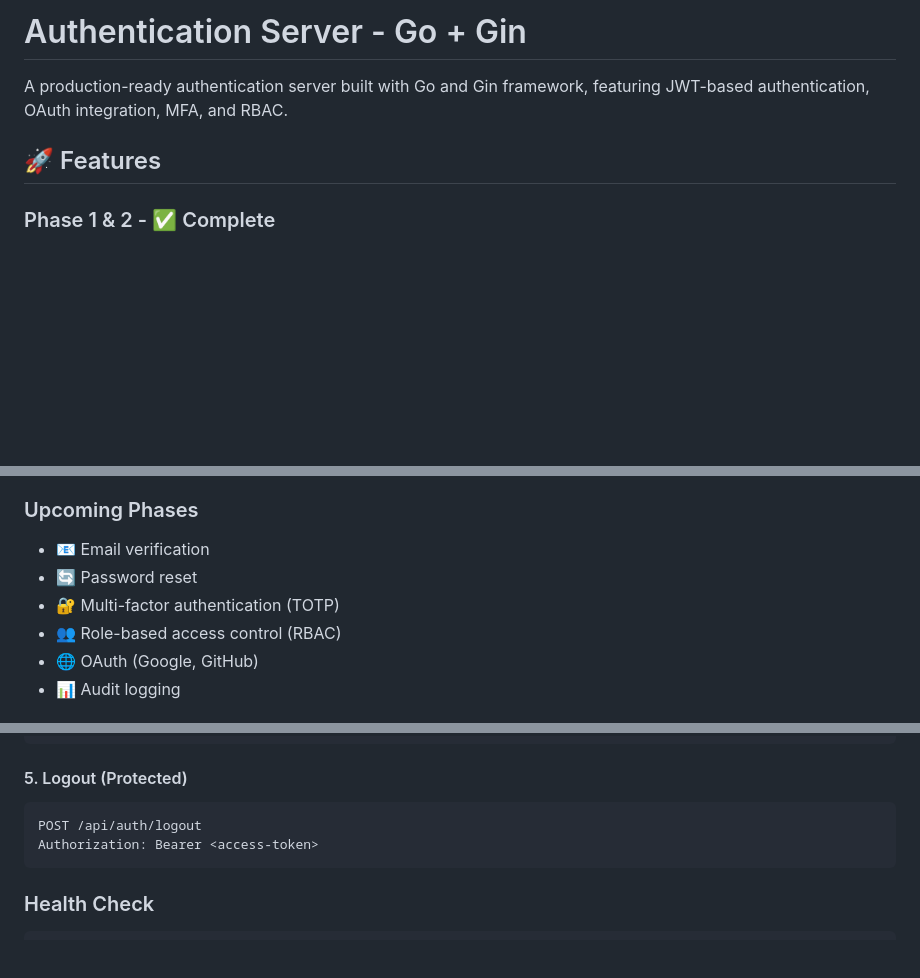
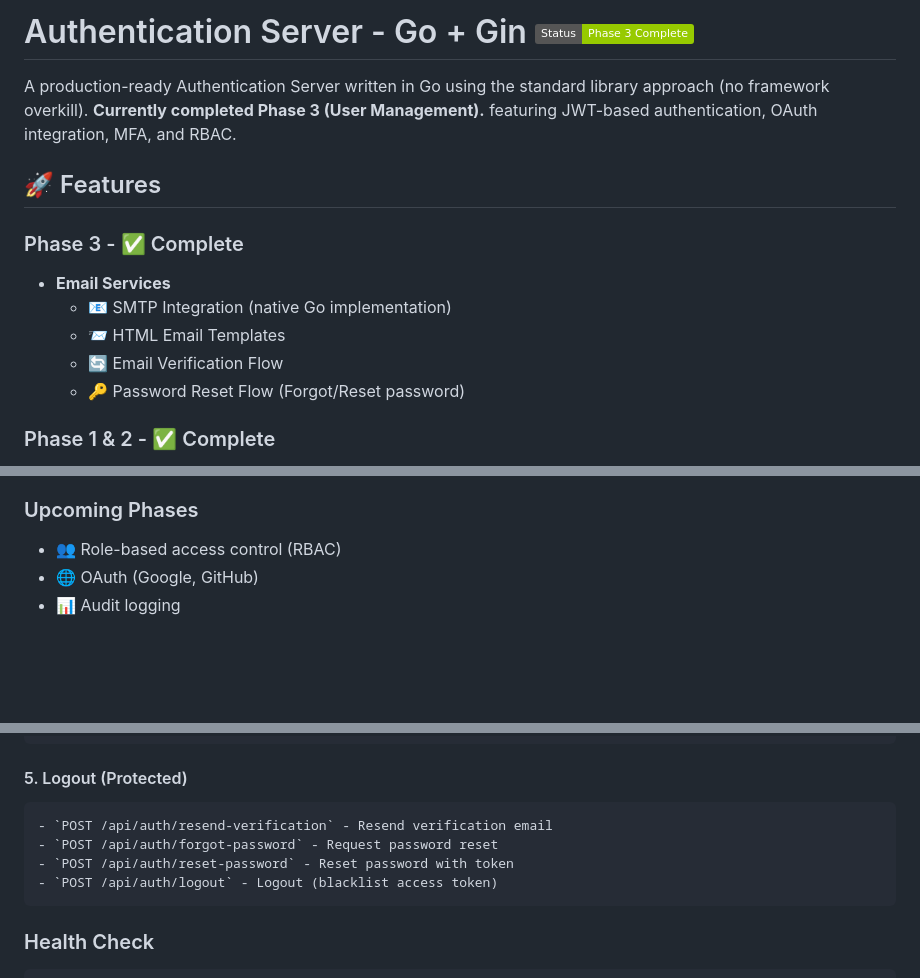
Before and after one commit to roshankumar0036singh/auth-server, a Markdown page: README.md, 3 parts joined by grey strips. Rendered like a GitHub page; badges without logos; blank space fills up the shorter version.

Commit message:
docs: Update README with Phase 3 features

````diff
--- a/README.md
+++ b/README.md
@@ -1,8 +1,17 @@
-# Authentication Server - Go + Gin
+# Authentication Server - Go + Gin ![Status](https://img.shields.io/badge/Status-Phase_3_Complete-green)
 
-A production-ready authentication server built with Go and Gin framework, featuring JWT-based authentication, OAuth integration, MFA, and RBAC.
+A production-ready Authentication Server written in Go using the standard library approach (no framework overkill).
+**Currently completed Phase 3 (User Management).**
+featuring JWT-based authentication, OAuth integration, MFA, and RBAC.
 
 ## 🚀 Features
+
+### Phase 3 - ✅ Complete
+- **Email Services**
+  - 📧 SMTP Integration (native Go implementation)
+  - 📨 HTML Email Templates
+  - 🔄 Email Verification Flow
+  - 🔑 Password Reset Flow (Forgot/Reset password)
 
 ### Phase 1 & 2 - ✅ Complete
 - **Token Management**
@@ -23,9 +32,6 @@ A production-ready authentication server built with Go and Gin framework, featur
   - 🐳 Docker support
 
 ### Upcoming Phases
-- 📧 Email verification
-- 🔄 Password reset
-- 🔐 Multi-factor authentication (TOTP)
 - 👥 Role-based access control (RBAC)
 - 🌐 OAuth (Google, GitHub)
 - 📊 Audit logging
@@ -177,8 +183,10 @@ Content-Type: application/json
 
 #### 5. Logout (Protected)
 ```http
-POST /api/auth/logout
-Authorization: Bearer <access-token>
+- `POST /api/auth/resend-verification` - Resend verification email
+- `POST /api/auth/forgot-password` - Request password reset
+- `POST /api/auth/reset-password` - Reset password with token
+- `POST /api/auth/logout` - Logout (blacklist access token)
 ```
 
 ### Health Check
````
